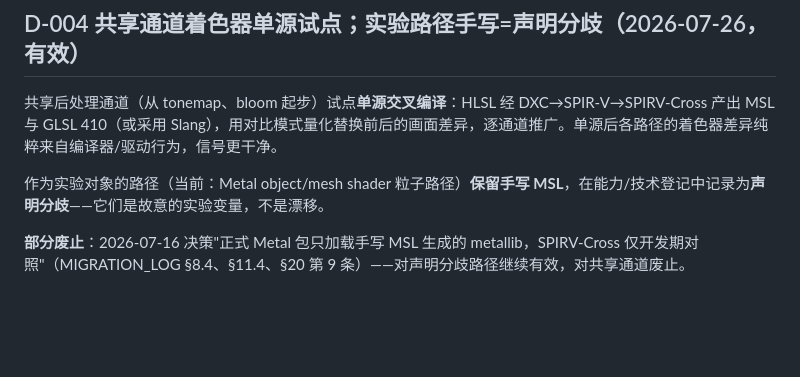
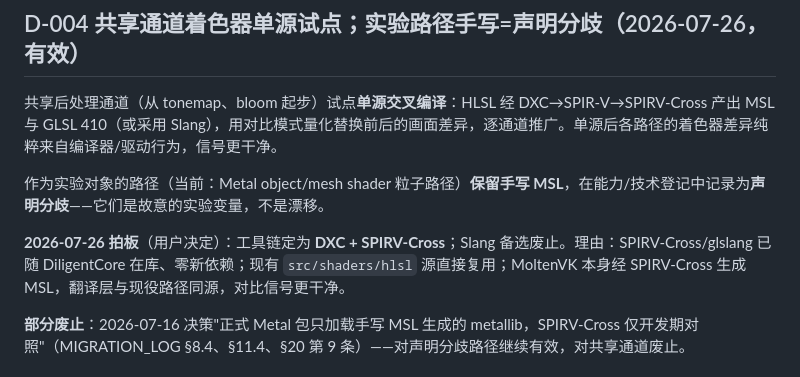
Before and after one commit to NewbieXvwu/ParticleSaturn, a Markdown page: docs/DECISIONS.md, the part around the change. GitHub-like rendering; blank space fills up the shorter version.

```diff
--- a/docs/DECISIONS.md
+++ b/docs/DECISIONS.md
@@ -52,6 +52,8 @@
 共享后处理通道（从 tonemap、bloom 起步）试点**单源交叉编译**：HLSL 经 DXC→SPIR-V→SPIRV-Cross 产出 MSL 与 GLSL 410（或采用 Slang），用对比模式量化替换前后的画面差异，逐通道推广。单源后各路径的着色器差异纯粹来自编译器/驱动行为，信号更干净。
 
 作为实验对象的路径（当前：Metal object/mesh shader 粒子路径）**保留手写 MSL**，在能力/技术登记中记录为**声明分歧**——它们是故意的实验变量，不是漂移。
+
+**2026-07-26 拍板**（用户决定）：工具链定为 **DXC + SPIRV-Cross**；Slang 备选废止。理由：SPIRV-Cross/glslang 已随 DiligentCore 在库、零新依赖；现有 `src/shaders/hlsl` 源直接复用；MoltenVK 本身经 SPIRV-Cross 生成 MSL，翻译层与现役路径同源，对比信号更干净。
 
 **部分废止**：2026-07-16 决策"正式 Metal 包只加载手写 MSL 生成的 metallib，SPIRV-Cross 仅开发期对照"（MIGRATION_LOG §8.4、§11.4、§20 第 9 条）——对声明分歧路径继续有效，对共享通道废止。
 
```
Also changed, not shown: TODO.md (+1 -1 lines).
